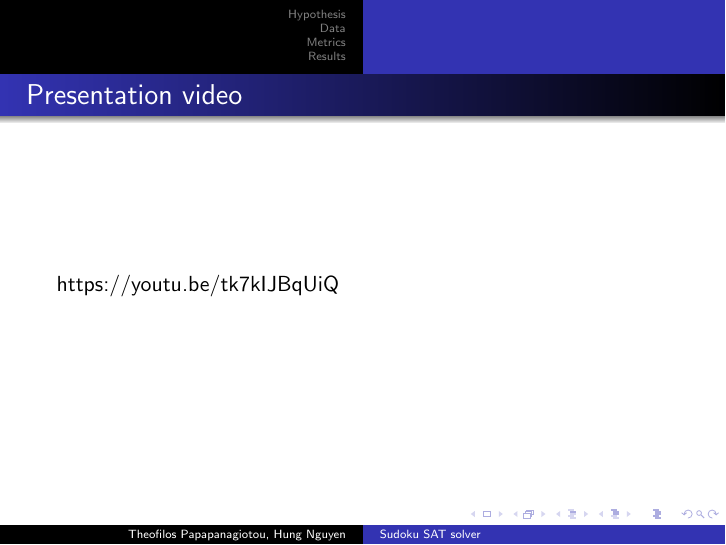
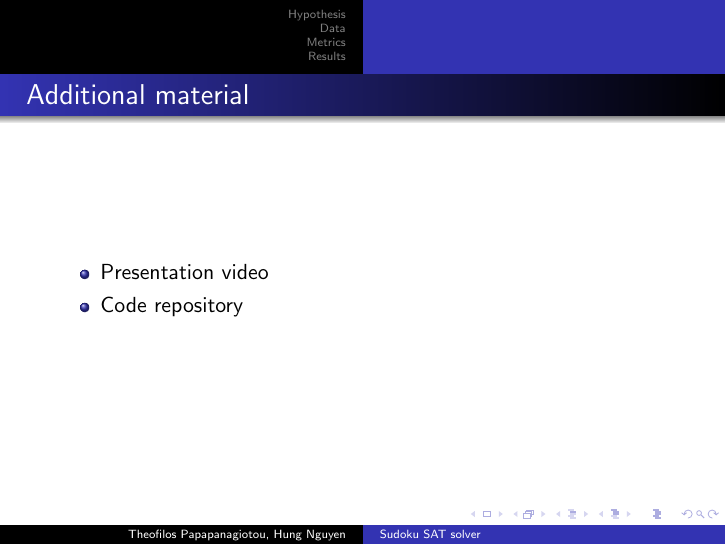
Before and after one commit to hungnguyen94/KR-SAT, LaTeX slides (presentation.tex): page 3 of 16. Compiled offline with pdfLaTeX.

Commit message:
presentation

```diff
--- a/presentation.tex
+++ b/presentation.tex
@@ -26,8 +26,11 @@
 \end{multicols}
 \end{frame}
 
-\begin{frame}{Presentation video}
-https://youtu.be/tk7kIJBqUiQ
+\begin{frame}{Additional material}
+\begin{itemize}
+\item \href{https://youtu.be/tk7kIJBqUiQ}{Presentation video}
+\item \href{https://github.com/hungnguyen94/KR-SAT}{Code repository}
+\end{itemize}
 \end{frame}
 
 \section{Hypothesis}
```
Also changed, not shown: presentation.pdf (deleted).
